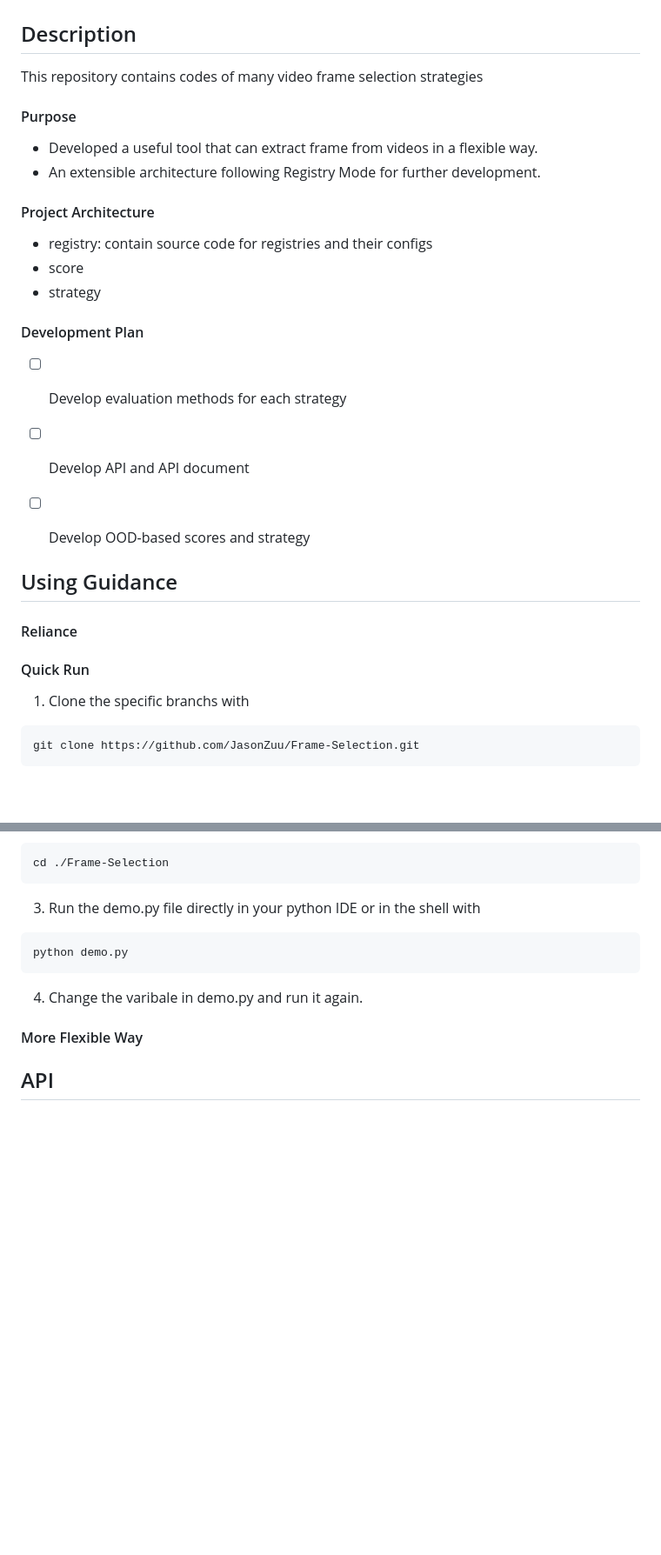
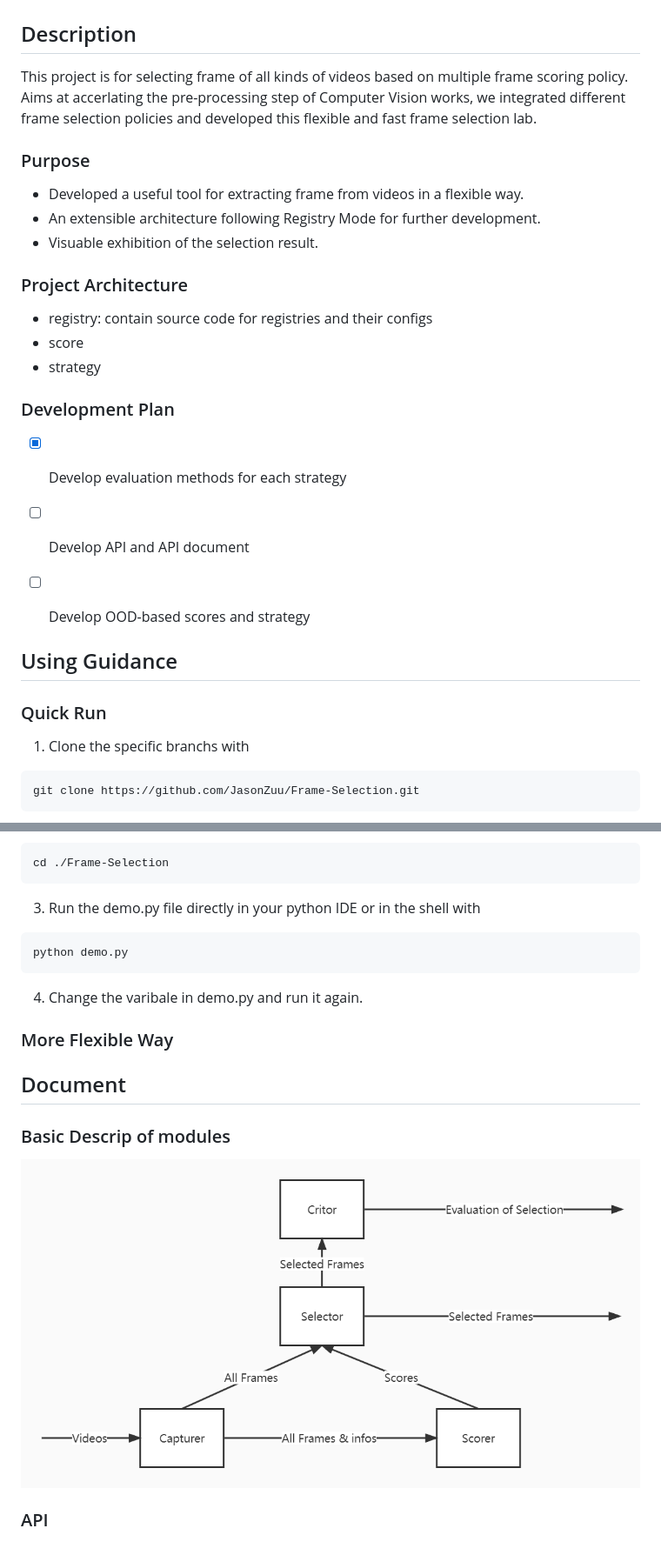
Before and after one commit to JasonZuu/Frame-Selection, a Markdown page: README.md, 2 parts joined by grey strips. Shown at 87% size. GitHub-like rendering; pictures changed too: img/fs_modules.jpg (added); blank space fills up the shorter version.

````diff
--- a/README.md
+++ b/README.md
@@ -1,28 +1,26 @@
 # Frame Selection Strategy
 
 ## Description
-This repository contains codes of many video frame selection strategies
+This project is for selecting frame of all kinds of videos based on multiple frame scoring policy. Aims at accerlating the pre-processing step of Computer Vision works, we integrated different frame selection policies and developed this flexible and fast frame selection lab.
 
-#### Purpose
-+ Developed a useful tool that can extract frame from videos in a flexible way.
+### Purpose
++ Developed a useful tool for extracting frame from videos in a flexible way.
 + An extensible architecture following Registry Mode for further development.
++ Visuable exhibition of the selection result.
 
-#### Project Architecture
+### Project Architecture
 + registry: contain source code for registries and their configs
 + score
 + strategy
 
-#### Development Plan
-- [ ] Develop evaluation methods for each strategy
+### Development Plan
+- [x] Develop evaluation methods for each strategy
 - [ ] Develop API and API document
 - [ ] Develop OOD-based scores and strategy
 
 
 ## Using Guidance
-
-#### Reliance
-
-#### Quick Run
+### Quick Run
 
 1.  Clone the specific branchs with
 ```
@@ -37,7 +35,14 @@ cd ./Frame-Selection
 python demo.py
 ```
 4. Change the varibale in demo.py and run it again.
-#### More Flexible Way
+
+### More Flexible Way
 
 
-## API
+## Document
+
+### Basic Descrip of modules
+![Relationship between different modules](img/fs_modules.jpg)
+
+
+### API
````
Also changed, not shown: 12 other files.
